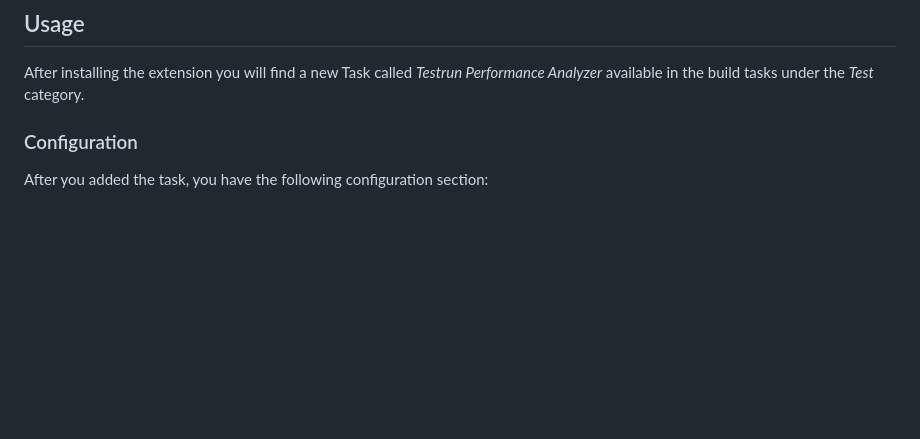
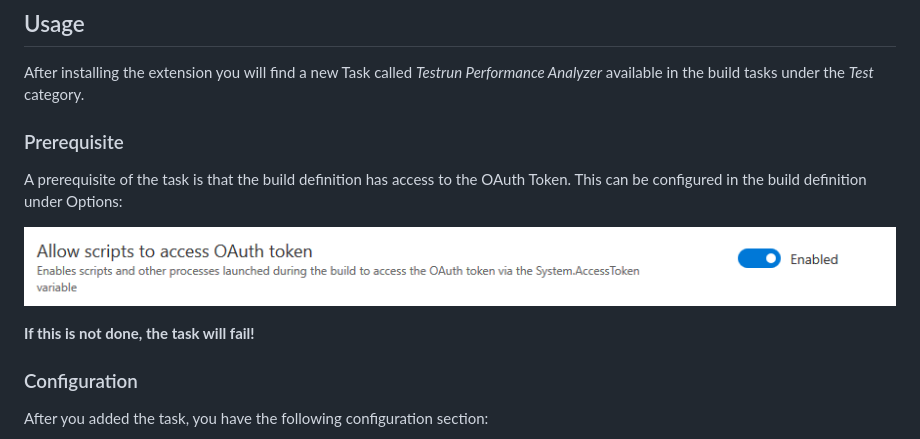
Before and after one commit to huserben/PerformanceTestVisualizer, a Markdown page: overview.md, the part around the change. Rendered like a GitHub page; pictures changed too: images/tokenAccess.PNG (added); blank space fills up the shorter version.

Commit message:
Updated overview with info about prerequisite to run the task. Bumped version to 1.0.1

```diff
--- a/overview.md
+++ b/overview.md
@@ -4,6 +4,13 @@ This task allows to query for TestRuns with a specific name and create for each
 
 ## Usage
 After installing the extension you will find a new Task called *Testrun Performance Analyzer* available in the build tasks under the *Test* category.
+
+### Prerequisite
+A prerequisite of the task is that the build definition has access to the OAuth Token. This can be configured in the build definition under Options:
+
+![Token Access](https://raw.githubusercontent.com/huserben/PerformanceTestVisualizer/master/images/tokenAccess.PNG)
+
+**If this is not done, the task will fail!**
 
 ### Configuration
 After you added the task, you have the following configuration section:
```
Also changed, not shown: 2 other files.
